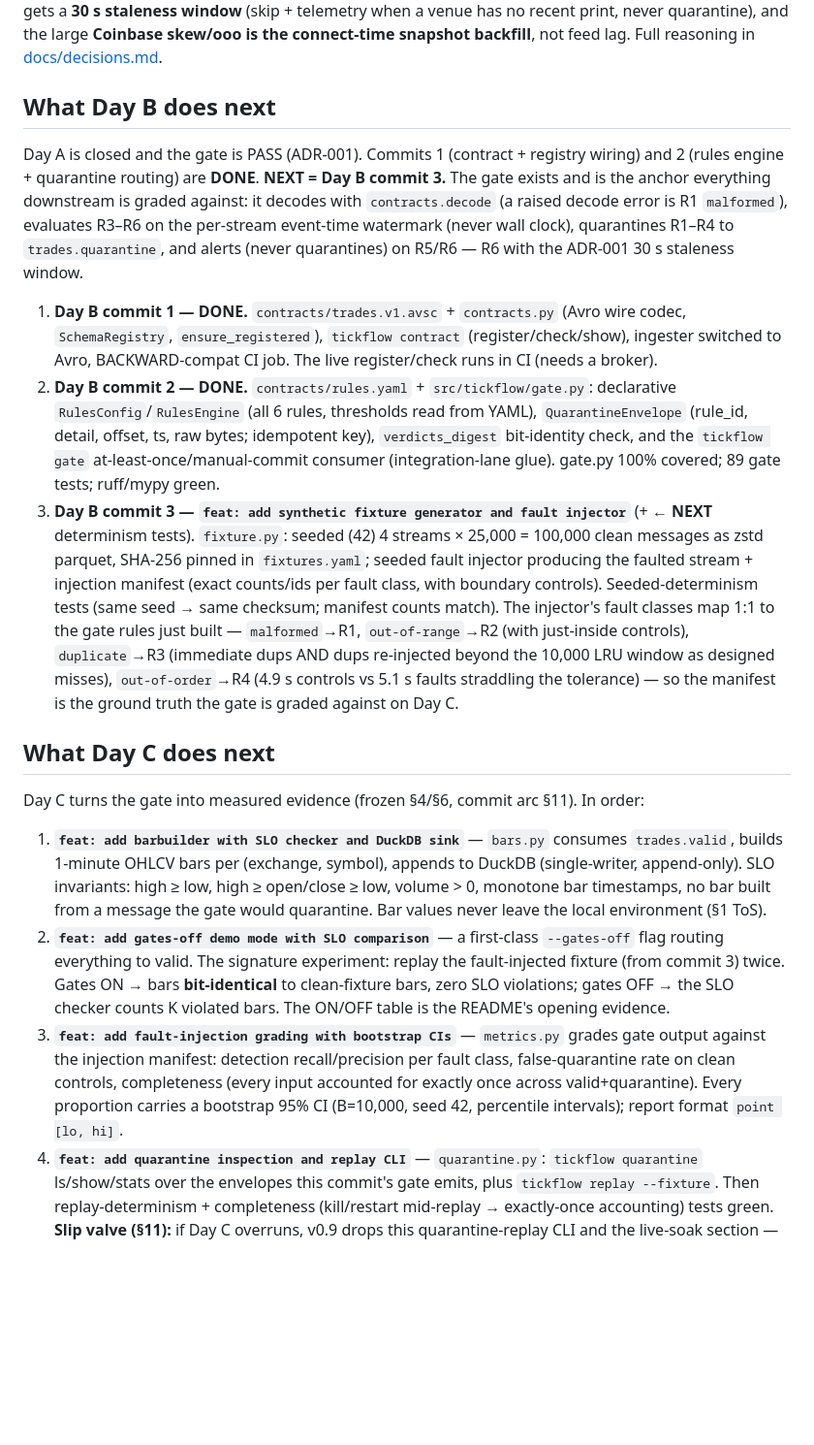
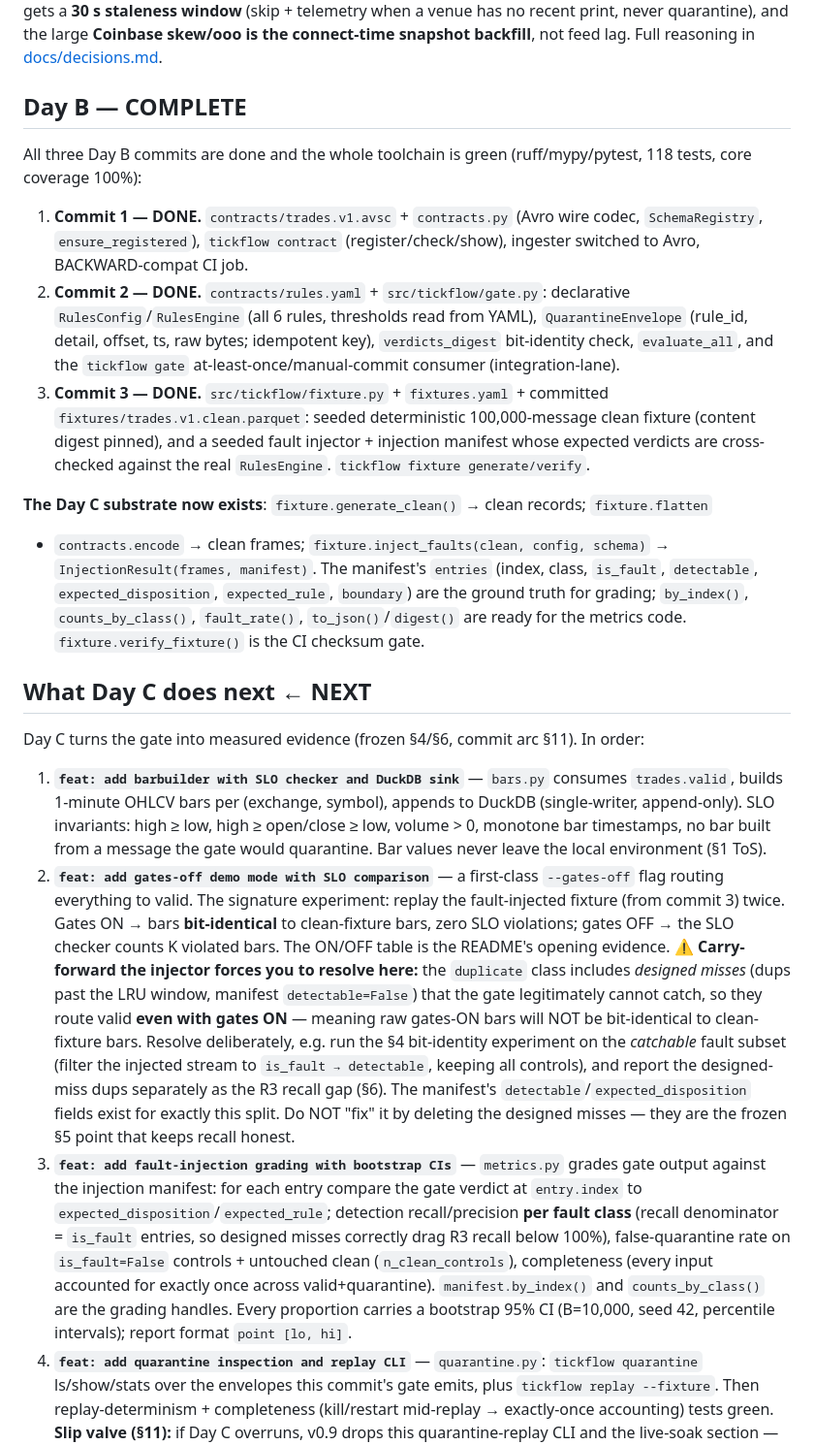
Before and after one commit to RISHIKKASULA/tickflow, a Markdown page: STATE.md, the part around one of its changes. Shown at 97% size. Rendered like a GitHub page; blank space fills up the shorter version.

Commit message:
docs: record fixture/injector done and Day C plan in STATE
Day B commit 3 (synthetic fixture generator + fault injector) is done — mark the
status arc complete and record the Day C substrate now available: generate_clean,
inject_faults -> InjectionResult(frames, manifest), and the manifest handles
(by_index, counts_by_class, detectable/expected_disposition) the grading code will
read. Flag the carry-forward the injector forces on Day C's gates-ON/OFF
experiment: designed-miss duplicates route valid even with gates on, so the §4
bit-identity check must run on the catchable-fault subset and report the miss as
the R3 recall gap — not by deleting the designed misses.

```diff
--- a/STATE.md
+++ b/STATE.md
@@ -87,35 +100,31 @@ carry-forwards: R6 divergence gets a **30 s staleness window** (skip + telemetry
 no recent print, never quarantine), and the large **Coinbase skew/ooo is the connect-time
 snapshot backfill**, not feed lag. Full reasoning in [docs/decisions.md](docs/decisions.md#adr-001).
 
-## What Day B does next
+## Day B — COMPLETE
 
-Day A is closed and the gate is PASS (ADR-001). Commits 1 (contract + registry wiring) and 2
-(rules engine + quarantine routing) are **DONE**. **NEXT = Day B commit 3.** The gate exists and
-is the anchor everything downstream is graded against: it decodes with `contracts.decode` (a
-raised decode error is R1 `malformed`), evaluates R3–R6 on the per-stream event-time watermark
-(never wall clock), quarantines R1–R4 to `trades.quarantine`, and alerts (never quarantines) on
-R5/R6 — R6 with the ADR-001 30 s staleness window.
+All three Day B commits are done and the whole toolchain is green (ruff/mypy/pytest, 118 tests,
+core coverage 100%):
 
-1. **Day B commit 1 — DONE.** `contracts/trades.v1.avsc` + `contracts.py` (Avro wire codec,
+1. **Commit 1 — DONE.** `contracts/trades.v1.avsc` + `contracts.py` (Avro wire codec,
    `SchemaRegistry`, `ensure_registered`), `tickflow contract` (register/check/show), ingester
-   switched to Avro, BACKWARD-compat CI job. The live register/check runs in CI (needs a broker).
-2. **Day B commit 2 — DONE.** `contracts/rules.yaml` + `src/tickflow/gate.py`: declarative
+   switched to Avro, BACKWARD-compat CI job.
+2. **Commit 2 — DONE.** `contracts/rules.yaml` + `src/tickflow/gate.py`: declarative
    `RulesConfig`/`RulesEngine` (all 6 rules, thresholds read from YAML), `QuarantineEnvelope`
    (rule_id, detail, offset, ts, raw bytes; idempotent key), `verdicts_digest` bit-identity check,
-   and the `tickflow gate` at-least-once/manual-commit consumer (integration-lane glue). gate.py
-   100% covered; 89 gate tests; ruff/mypy green.
-3. **Day B commit 3 — `feat: add synthetic fixture generator and fault injector`** (+  ← **NEXT**
-   determinism tests). `fixture.py`: seeded (42) 4 streams × 25,000 = 100,000 clean messages
-   as zstd parquet, SHA-256 pinned in `fixtures.yaml`; seeded fault injector producing the
-   faulted stream + injection manifest (exact counts/ids per fault class, with boundary
-   controls). Seeded-determinism tests (same seed → same checksum; manifest counts match). The
-   injector's fault classes map 1:1 to the gate rules just built — `malformed`→R1,
-   `out-of-range`→R2 (with just-inside controls), `duplicate`→R3 (immediate dups AND dups
-   re-injected beyond the 10,000 LRU window as designed misses), `out-of-order`→R4 (4.9 s
-   controls vs 5.1 s faults straddling the tolerance) — so the manifest is the ground truth the
-   gate is graded against on Day C.
+   `evaluate_all`, and the `tickflow gate` at-least-once/manual-commit consumer (integration-lane).
+3. **Commit 3 — DONE.** `src/tickflow/fixture.py` + `fixtures.yaml` + committed
+   `fixtures/trades.v1.clean.parquet`: seeded deterministic 100,000-message clean fixture (content
+   digest pinned), and a seeded fault injector + injection manifest whose expected verdicts are
+   cross-checked against the real `RulesEngine`. `tickflow fixture generate/verify`.
 
-## What Day C does next
+**The Day C substrate now exists**: `fixture.generate_clean()` → clean records; `fixture.flatten`
++ `contracts.encode` → clean frames; `fixture.inject_faults(clean, config, schema)` →
+`InjectionResult(frames, manifest)`. The manifest's `entries` (index, class, `is_fault`,
+`detectable`, `expected_disposition`, `expected_rule`, `boundary`) are the ground truth for
+grading; `by_index()`, `counts_by_class()`, `fault_rate()`, `to_json()`/`digest()` are ready for
+the metrics code. `fixture.verify_fixture()` is the CI checksum gate.
+
+## What Day C does next  ← **NEXT**
 
 Day C turns the gate into measured evidence (frozen §4/§6, commit arc §11). In order:
 
@@ -128,12 +137,23 @@ Day C turns the gate into measured evidence (frozen §4/§6, commit arc §11). I
    routing everything to valid. The signature experiment: replay the fault-injected fixture (from
    commit 3) twice. Gates ON → bars **bit-identical** to clean-fixture bars, zero SLO violations;
    gates OFF → the SLO checker counts K violated bars. The ON/OFF table is the README's opening
-   evidence.
+   evidence. **⚠ Carry-forward the injector forces you to resolve here:** the `duplicate` class
+   includes *designed misses* (dups past the LRU window, manifest `detectable=False`) that the
+   gate legitimately cannot catch, so they route valid **even with gates ON** — meaning raw
+   gates-ON bars will NOT be bit-identical to clean-fixture bars. Resolve deliberately, e.g. run
+   the §4 bit-identity experiment on the *catchable* fault subset (filter the injected stream to
+   `is_fault → detectable`, keeping all controls), and report the designed-miss dups separately as
+   the R3 recall gap (§6). The manifest's `detectable`/`expected_disposition` fields exist for
+   exactly this split. Do NOT "fix" it by deleting the designed misses — they are the frozen §5
+   point that keeps recall honest.
 3. **`feat: add fault-injection grading with bootstrap CIs`** — `metrics.py` grades gate output
-   against the injection manifest: detection recall/precision per fault class, false-quarantine
-   rate on clean controls, completeness (every input accounted for exactly once across
-   valid+quarantine). Every proportion carries a bootstrap 95% CI (B=10,000, seed 42, percentile
-   intervals); report format `point [lo, hi]`.
+   against the injection manifest: for each entry compare the gate verdict at `entry.index` to
+   `expected_disposition`/`expected_rule`; detection recall/precision **per fault class** (recall
+   denominator = `is_fault` entries, so designed misses correctly drag R3 recall below 100%),
+   false-quarantine rate on `is_fault=False` controls + untouched clean (`n_clean_controls`),
+   completeness (every input accounted for exactly once across valid+quarantine). `manifest.by_index()`
+   and `counts_by_class()` are the grading handles. Every proportion carries a bootstrap 95% CI
+   (B=10,000, seed 42, percentile intervals); report format `point [lo, hi]`.
 4. **`feat: add quarantine inspection and replay CLI`** — `quarantine.py`: `tickflow quarantine`
    ls/show/stats over the envelopes this commit's gate emits, plus `tickflow replay --fixture`.
    Then replay-determinism + completeness (kill/restart mid-replay → exactly-once accounting)
```
Also changed, not shown: other parts of STATE.md (+14 -1 lines).
